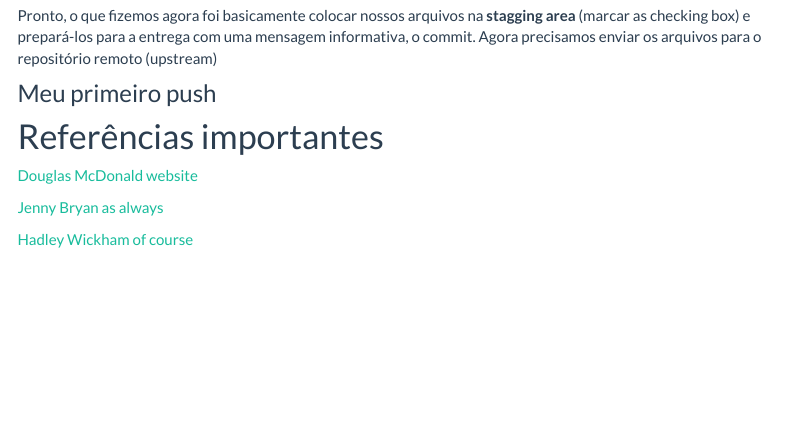
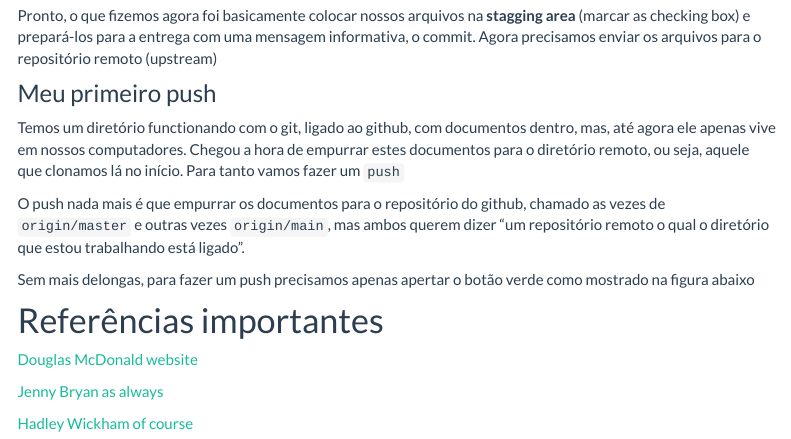
Before and after one commit to GabrielNakamura/USP_reproducibility_BIE5798, an R Markdown document (basics_git.Rmd): the page in a window 1100 px wide, from 12900 px down. Rendered offline with R 4.5, knitr and Pandoc, with nearby package versions; some code elsewhere in the file could not run offline; menus at the side of the page are left out.

Commit message:
updating versioning website tab

```diff
--- a/basics_git.Rmd
+++ b/basics_git.Rmd
@@ -316,6 +316,12 @@ Pronto, o que fizemos agora foi basicamente colocar nossos arquivos na **staggin
 
 ### Meu primeiro push
 
+Temos um diretório functionando com o git, ligado ao github, com documentos dentro, mas, até agora ele apenas vive em nossos computadores. Chegou a hora de empurrar estes documentos para o diretório remoto, ou seja, aquele que clonamos lá no início. Para tanto vamos fazer um `push`
+
+O push nada mais é que empurrar os documentos para o repositório do github, chamado as vezes de `origin/master` e outras vezes `origin/main`, mas ambos querem dizer "um repositório remoto o qual o diretório que estou trabalhando está ligado".
+
+Sem mais delongas, para fazer um push precisamos apenas apertar o botão verde como mostrado na figura abaixo
+
 
 # Referências importantes
 
```
